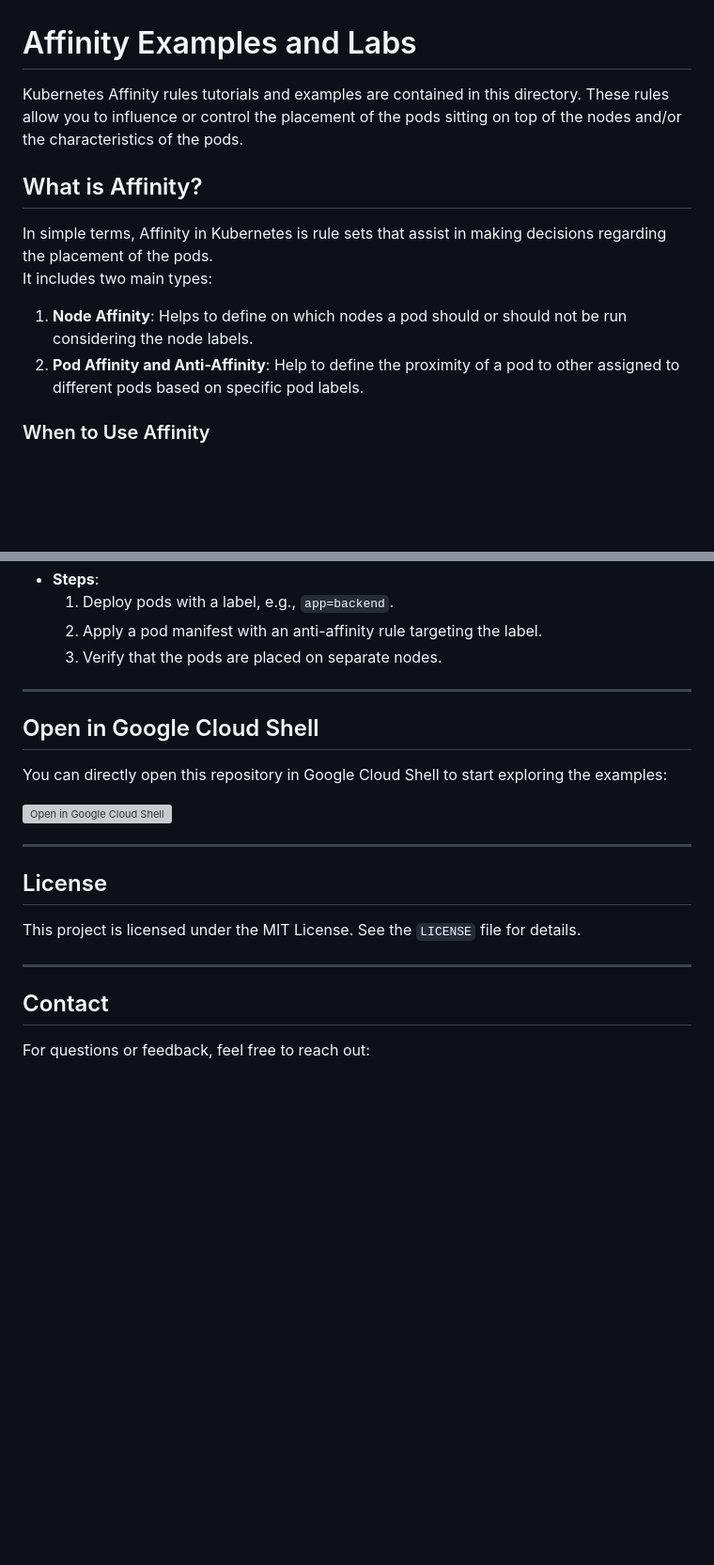
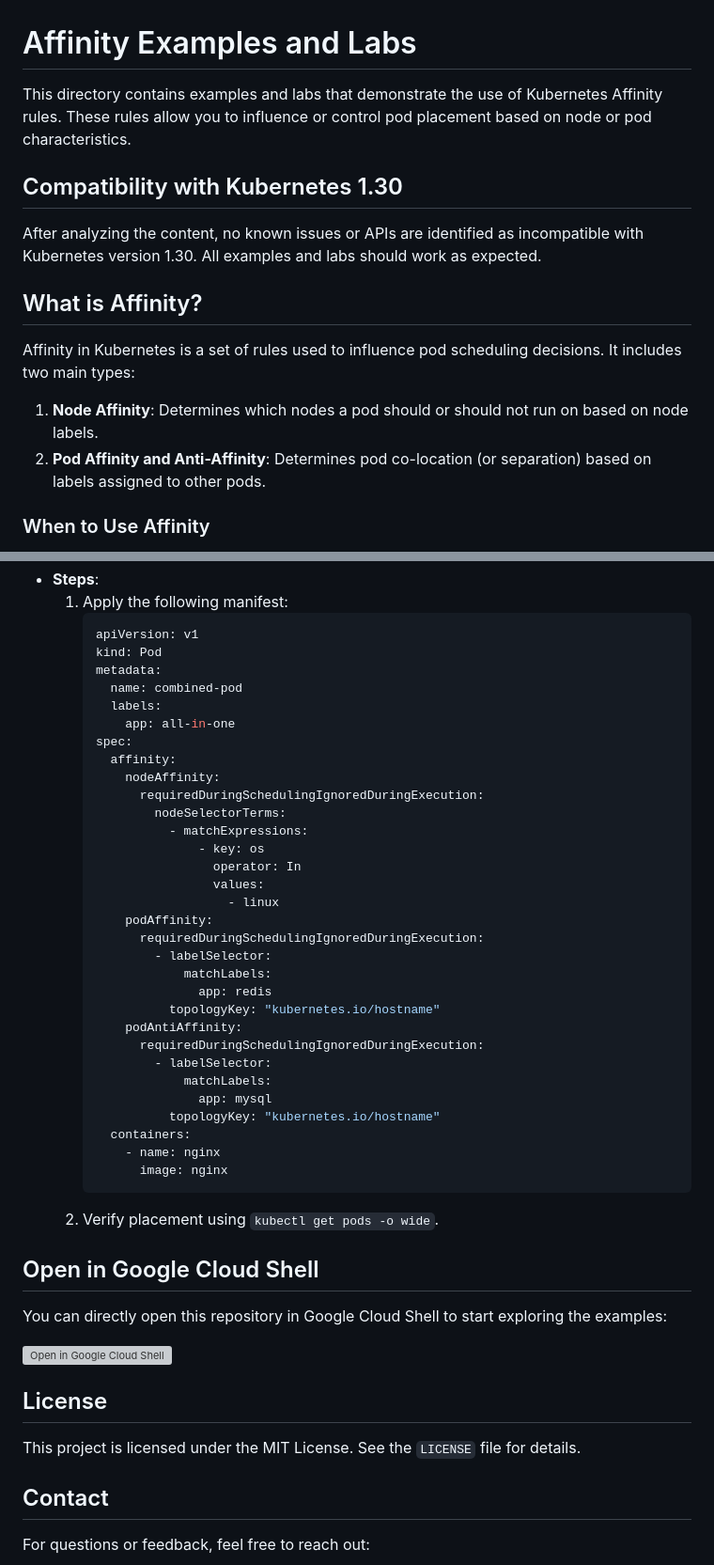
Before and after one commit to elevy99927/k8s, a Markdown page: Affinity/README.md, 2 parts joined by grey strips. Shown at 94% size. Drawn GitHub-style; blank space fills up the shorter version; grey boxes are pictures that could not be loaded.

````diff
--- a/Affinity/README.md
+++ b/Affinity/README.md
@@ -1,15 +1,17 @@
 # Affinity Examples and Labs
 
-Kubernetes Affinity rules tutorials and examples are contained in this directory.
-These rules allow you to influence or control the placement of the pods sitting on top of the nodes and/or the characteristics of the pods.
+This directory contains examples and labs that demonstrate the use of Kubernetes Affinity rules. These rules allow you to influence or control pod placement based on node or pod characteristics.
+
+## Compatibility with Kubernetes 1.30
+
+After analyzing the content, no known issues or APIs are identified as incompatible with Kubernetes version 1.30. All examples and labs should work as expected.
 
 ## What is Affinity?
 
-In simple terms, Affinity in Kubernetes is rule sets that assist in making decisions regarding the placement of the pods.
-<BR>It includes two main types:
+Affinity in Kubernetes is a set of rules used to influence pod scheduling decisions. It includes two main types:
 
-1. **Node Affinity**: Helps to define on which nodes a pod should or should not be run considering the node labels.
-2. **Pod Affinity and Anti-Affinity**: Help to define the proximity of a pod to other assigned to different pods based on specific pod labels.
+1. **Node Affinity**: Determines which nodes a pod should or should not run on based on node labels.
+2. **Pod Affinity and Anti-Affinity**: Determines pod co-location (or separation) based on labels assigned to other pods.
 
 ### When to Use Affinity
 
@@ -95,9 +170,39 @@ spec:
 - **Steps**:
-  1. Deploy pods with a label, e.g., `app=backend`.
-  2. Apply a pod manifest with an anti-affinity rule targeting the label.
-  3. Verify that the pods are placed on separate nodes.
-
----
+  1. Apply the following manifest:
+     ```yaml
+     apiVersion: v1
+     kind: Pod
+     metadata:
+       name: combined-pod
+       labels:
+         app: all-in-one
+     spec:
+       affinity:
+         nodeAffinity:
+           requiredDuringSchedulingIgnoredDuringExecution:
+             nodeSelectorTerms:
+               - matchExpressions:
+                   - key: os
+                     operator: In
+                     values:
+                       - linux
+         podAffinity:
+           requiredDuringSchedulingIgnoredDuringExecution:
+             - labelSelector:
+                 matchLabels:
+                   app: redis
+               topologyKey: "kubernetes.io/hostname"
+         podAntiAffinity:
+           requiredDuringSchedulingIgnoredDuringExecution:
+             - labelSelector:
+                 matchLabels:
+                   app: mysql
+               topologyKey: "kubernetes.io/hostname"
+       containers:
+         - name: nginx
+           image: nginx
+     ```
+  2. Verify placement using `kubectl get pods -o wide`.
 
 ## Open in Google Cloud Shell
 
@@ -105,12 +210,9 @@ You can directly open this repository in Google Cloud Shell to start exploring t
 
 [![Open in Google Cloud Shell](https://camo.githubusercontent.com/198b1d237c4023111c3f163552130daf552a0a684ea7a8ed1adc98c9b7f59659/68747470733a2f2f677374617469632e636f6d2f636c6f75647373682f696d616765732f6f70656e2d62746e2e737667)](https://shell.cloud.google.com/cloudshell/editor?cloudshell_git_repo=https://github.com/elevy99927/k8s)
 
----
 ## License
 
 This project is licensed under the MIT License. See the `LICENSE` file for details.
-
----
 
 ## Contact
 
````
Also changed, not shown: other parts of Affinity/README.md (+83 -10 lines).
